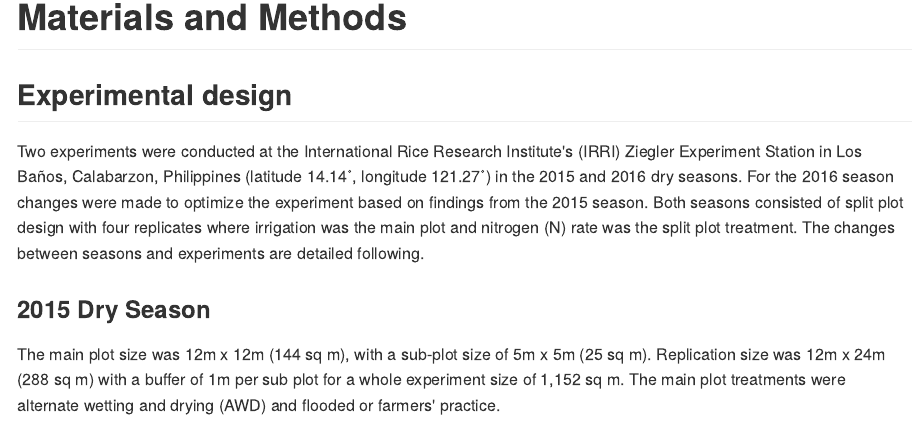
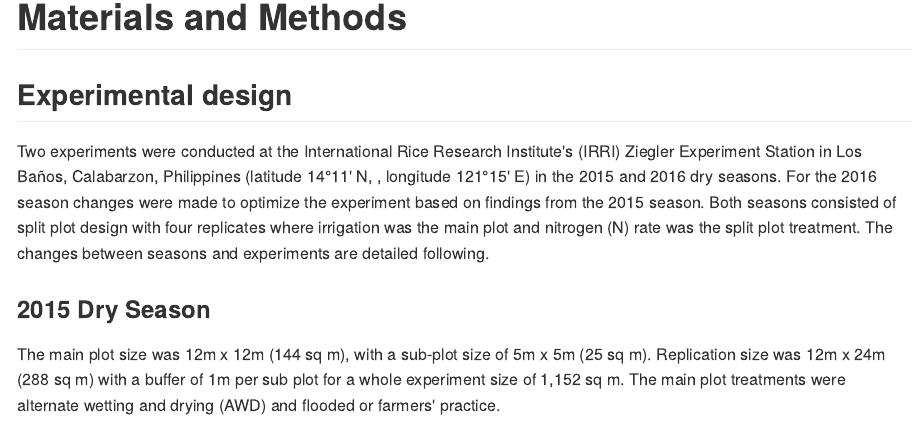
Before and after one commit to adamhsparks/AWD_ShB_Interaction, an R Markdown document (reports/Effects_of_AWD_N_on_SB.rmd): the page in a window 1100 px wide, from 690 px down. The pictures show the output file reports/Effects_of_AWD_N_on_SB.md that the author committed with the source, drawn offline in the style of GitHub.

Commit message:
Update ZES lat/lon

```diff
--- a/reports/Effects_of_AWD_N_on_SB.rmd
+++ b/reports/Effects_of_AWD_N_on_SB.rmd
@@ -28,7 +28,7 @@ ______
 
 # Materials and Methods
 ## Experimental design
-Two experiments were conducted at the International Rice Research Institute's (IRRI) Ziegler Experiment Station in Los Baños, Calabarzon, Philippines (latitude 14.14˚, longitude 121.27˚) in the 2015 and 2016 dry seasons. For the 2016 season changes were made to optimize the experiment based on findings from the 2015 season. Both seasons consisted of split plot design with four replicates where irrigation was the main plot and nitrogen (N) rate was the split plot treatment. The changes between seasons and experiments are detailed following.
+Two experiments were conducted at the International Rice Research Institute's (IRRI) Ziegler Experiment Station in Los Baños, Calabarzon, Philippines (latitude 14°11' N, , longitude 121°15' E) in the 2015 and 2016 dry seasons. For the 2016 season changes were made to optimize the experiment based on findings from the 2015 season. Both seasons consisted of split plot design with four replicates where irrigation was the main plot and nitrogen (N) rate was the split plot treatment. The changes between seasons and experiments are detailed following.
 
 ### 2015 Dry Season
 The main plot size was 12m x 12m (144 sq m), with a sub-plot size of 5m x 5m (25 sq m). Replication size was 12m x 24m (288 sq m) with a buffer of 1m per sub plot for a whole experiment size of 1,152 sq m. The main plot treatments were alternate wetting and drying (AWD) and flooded or farmers' practice.
```
Also changed, not shown: reports/Effects_of_AWD_N_on_SB.md, 1 other file.
